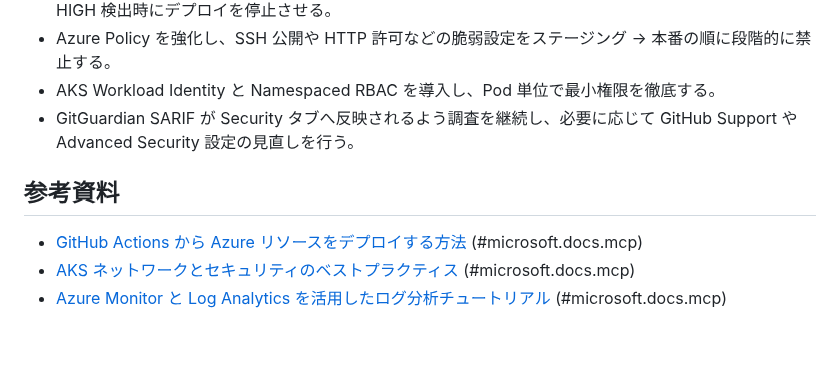
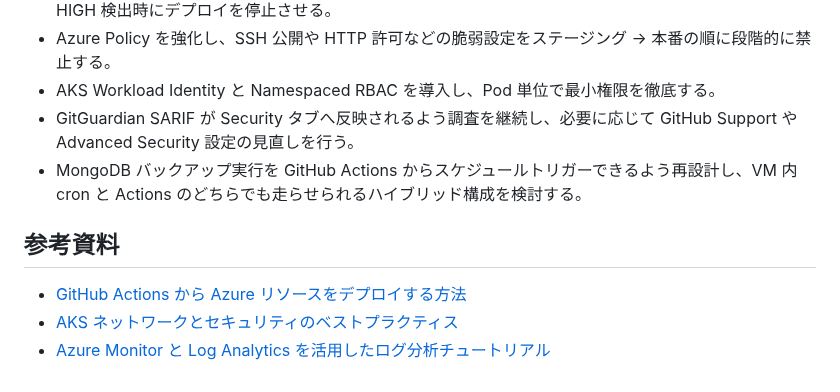
Before and after one commit to aktsmm/CICD-AKS-technical-exercise, a Markdown page: README.md, the part around one of its changes. GitHub-like rendering; blank space fills up the shorter version.

```diff
--- a/README.md
+++ b/README.md
@@ -340,9 +372,10 @@ CICD-AKS-technical-exercise/
 - Azure Policy を強化し、SSH 公開や HTTP 許可などの脆弱設定をステージング → 本番の順に段階的に禁止する。
 - AKS Workload Identity と Namespaced RBAC を導入し、Pod 単位で最小権限を徹底する。
 - GitGuardian SARIF が Security タブへ反映されるよう調査を継続し、必要に応じて GitHub Support や Advanced Security 設定の見直しを行う。
+- MongoDB バックアップ実行を GitHub Actions からスケジュールトリガーできるよう再設計し、VM 内 cron と Actions のどちらでも走らせられるハイブリッド構成を検討する。
 
 ## 参考資料
 
-- [GitHub Actions から Azure リソースをデプロイする方法](https://learn.microsoft.com/ja-jp/azure/developer/github/github-actions-workflow) (#microsoft.docs.mcp)
-- [AKS ネットワークとセキュリティのベストプラクティス](https://learn.microsoft.com/ja-jp/azure/aks/operator-best-practices-network) (#microsoft.docs.mcp)
-- [Azure Monitor と Log Analytics を活用したログ分析チュートリアル](https://learn.microsoft.com/ja-jp/azure/azure-monitor/logs/log-analytics-tutorial) (#microsoft.docs.mcp)
+- [GitHub Actions から Azure リソースをデプロイする方法](https://learn.microsoft.com/ja-jp/azure/developer/github/github-actions-workflow)
+- [AKS ネットワークとセキュリティのベストプラクティス](https://learn.microsoft.com/ja-jp/azure/aks/operator-best-practices-network)
+- [Azure Monitor と Log Analytics を活用したログ分析チュートリアル](https://learn.microsoft.com/ja-jp/azure/azure-monitor/logs/log-analytics-tutorial)
```
Also changed, not shown: other parts of README.md (+32 -0 lines), Docs_issue_point/Phase41_PolicyGuardrailsRegionMismatch_2025-11-06.md (added, +59 -0 lines).
